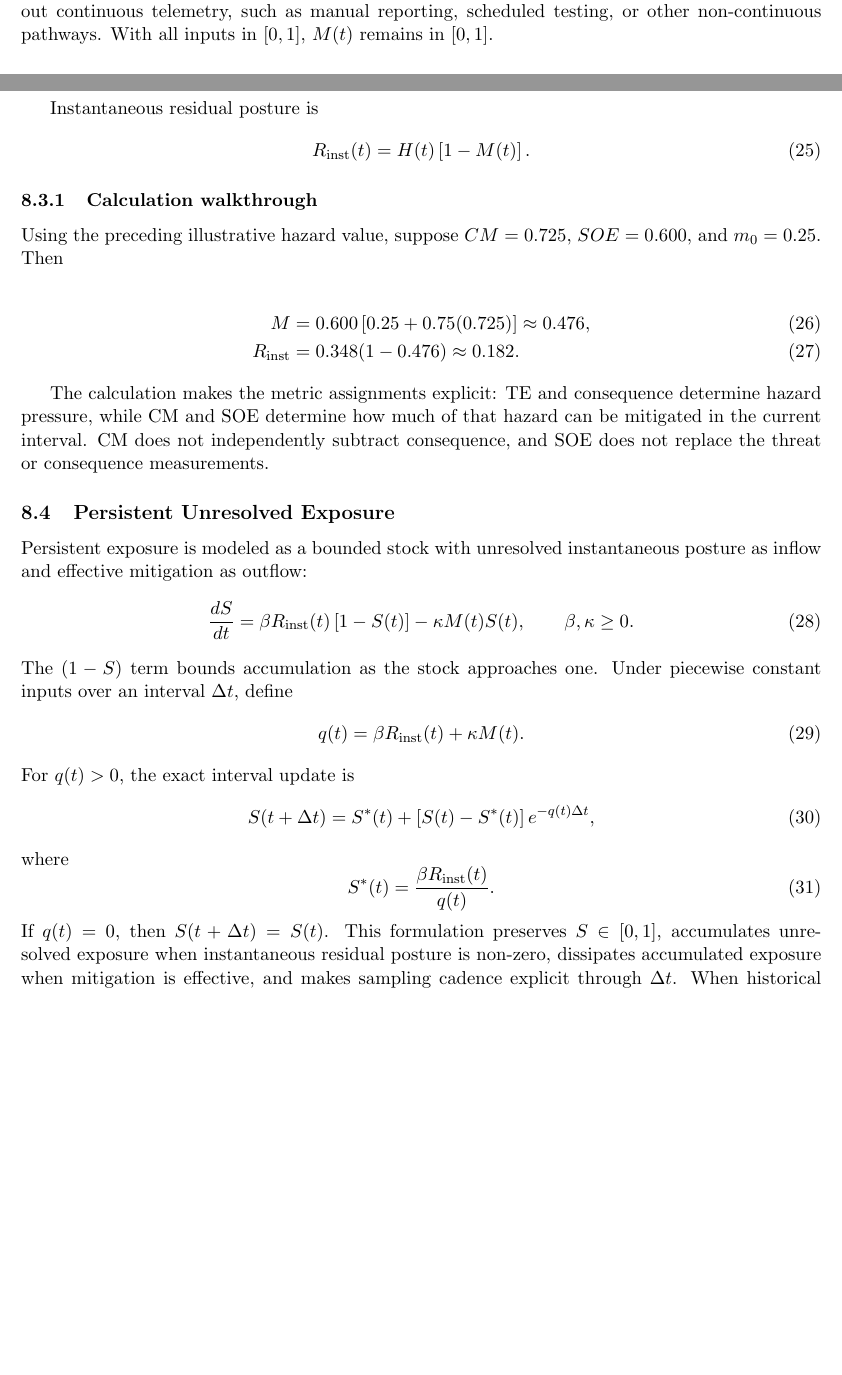
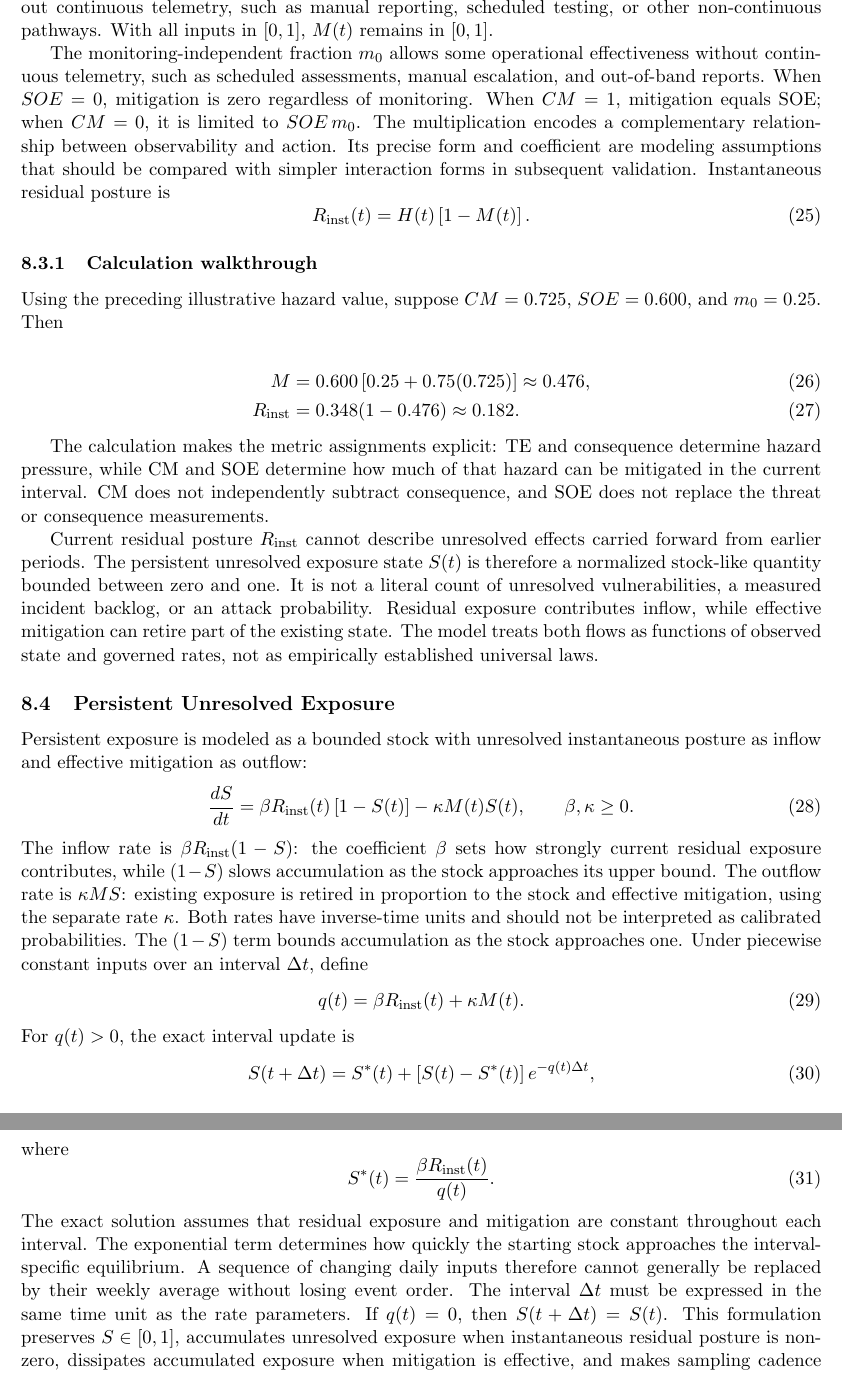
Before and after one commit to jmsbooth/cyber-risk-posture-model, a LaTeX paper (paper/CRM_revised.tex): two parts of pages 23 and 24 of 42 before the commit and two parts of pages 24 and 25 of 43 after it, joined at a grey line, cut so that both start at the same text, the shorter picture padded with empty space. Compiled offline with pdfLaTeX.

Commit message:
paper: explain CM-SOE interaction, persistence dynamics, and output envelope

```diff
--- a/paper/CRM_revised.tex
+++ b/paper/CRM_revised.tex
@@ -1229,6 +1234,15 @@ can exist without continuous telemetry, such as manual reporting, scheduled test
 or other non-continuous pathways. With all inputs in $[0,1]$, $M(t)$ remains in
 $[0,1]$.
 
+The monitoring-independent fraction $m_0$ allows some operational
+effectiveness without continuous telemetry, such as scheduled
+assessments, manual escalation, and out-of-band reports. When
+$SOE=0$, mitigation is zero regardless of monitoring. When $CM=1$,
+mitigation equals SOE; when $CM=0$, it is limited to $SOE\,m_0$.
+The multiplication encodes a complementary relationship between
+observability and action. Its precise form and coefficient are
+modeling assumptions that should be compared with simpler interaction
+forms in subsequent validation.
 Instantaneous residual posture is
 \begin{equation}
   R_{\mathrm{inst}}(t)=H(t)\left[1-M(t)\right].
@@ -1249,6 +1263,16 @@ hazard pressure, while CM and SOE determine how much of that hazard can be mitig
 in the current interval. CM does not independently subtract consequence, and SOE does
 not replace the threat or consequence measurements.
 
+
+Current residual posture $R_{\mathrm{inst}}$ cannot describe
+unresolved effects carried forward from earlier periods. The
+persistent unresolved exposure state $S(t)$ is therefore a normalized
+stock-like quantity bounded between zero and one. It is not a literal
+count of unresolved vulnerabilities, a measured incident backlog,
+or an attack probability. Residual exposure contributes inflow,
+while effective mitigation can retire part of the existing state.
+The model treats both flows as functions of observed state and
+governed rates, not as empirically established universal laws.
 \subsection{Persistent Unresolved Exposure}
 Persistent exposure is modeled as a bounded stock with unresolved instantaneous posture
 as inflow and effective mitigation as outflow:
@@ -1259,6 +1283,13 @@ as inflow and effective mitigation as outflow:
   \qquad \beta,\kappa\geq0.
   \label{eq:stock-ode}
 \end{equation}
+The inflow rate is $\beta R_{\mathrm{inst}}(1-S)$:
+the coefficient $\beta$ sets how strongly current residual exposure
+contributes, while $(1-S)$ slows accumulation as the stock approaches
+its upper bound. The outflow rate is $\kappa MS$: existing exposure
+is retired in proportion to the stock and effective mitigation,
+using the separate rate $\kappa$. Both rates have inverse-time units
+and should not be interpreted as calibrated probabilities.
 The $(1-S)$ term bounds accumulation as the stock approaches one. Under piecewise
 constant inputs over an interval $\Delta t$, define
 \begin{equation}
@@ -1273,6 +1304,13 @@ where
 \begin{equation}
   S^*(t)=\frac{\beta R_{\mathrm{inst}}(t)}{q(t)}.
 \end{equation}
+The exact solution assumes that residual exposure and mitigation
+are constant throughout each interval. The exponential term
+determines how quickly the starting stock approaches the
+interval-specific equilibrium. A sequence of changing daily
+inputs therefore cannot generally be replaced by their weekly
+average without losing event order. The interval $\Delta t$
+must be expressed in the same time unit as the rate parameters.
 If $q(t)=0$, then $S(t+\Delta t)=S(t)$. This formulation preserves $S\in[0,1]$,
 accumulates unresolved exposure when instantaneous residual posture is non-zero,
 dissipates accumulated exposure when mitigation is effective, and makes sampling
```
Also changed, not shown: paper/CRM_revised.tex (18 more changed lines).
